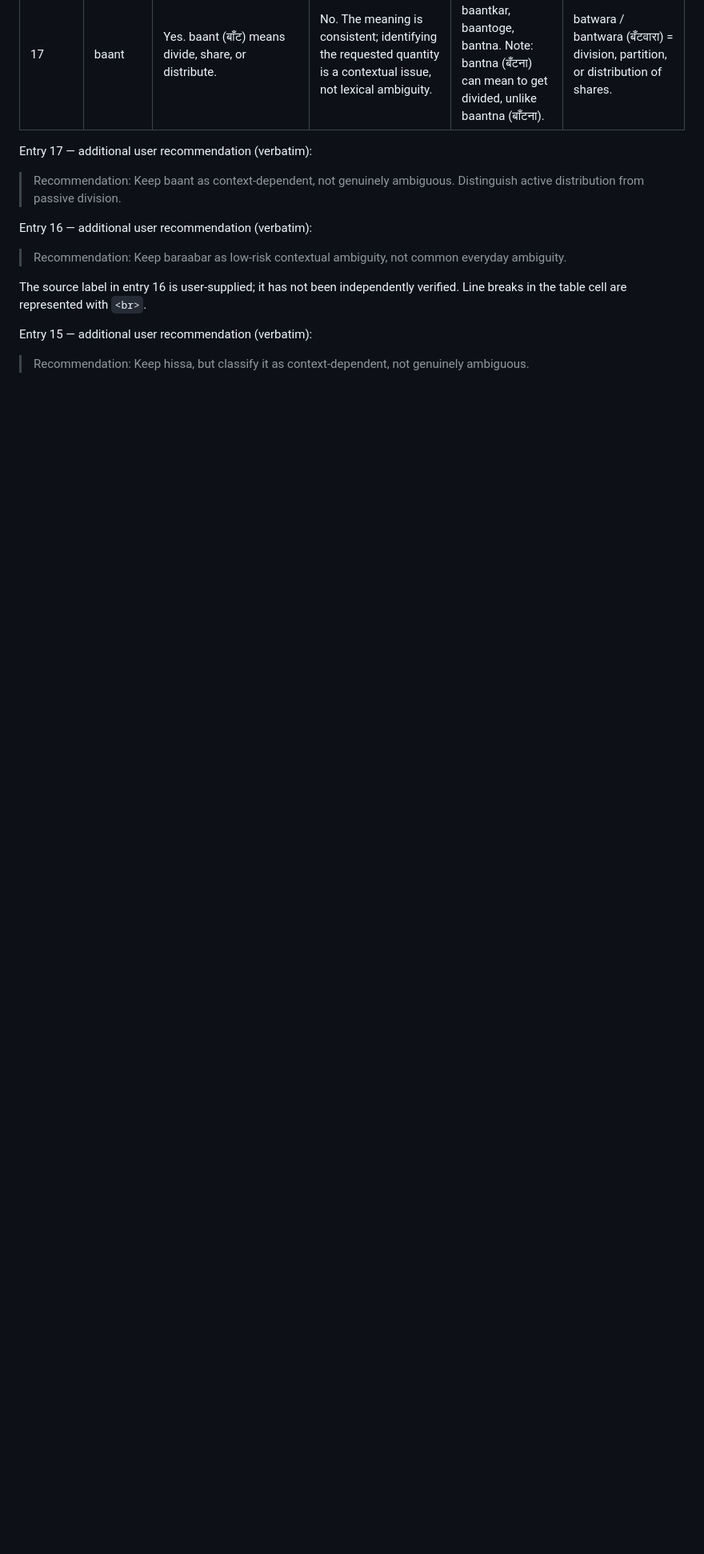
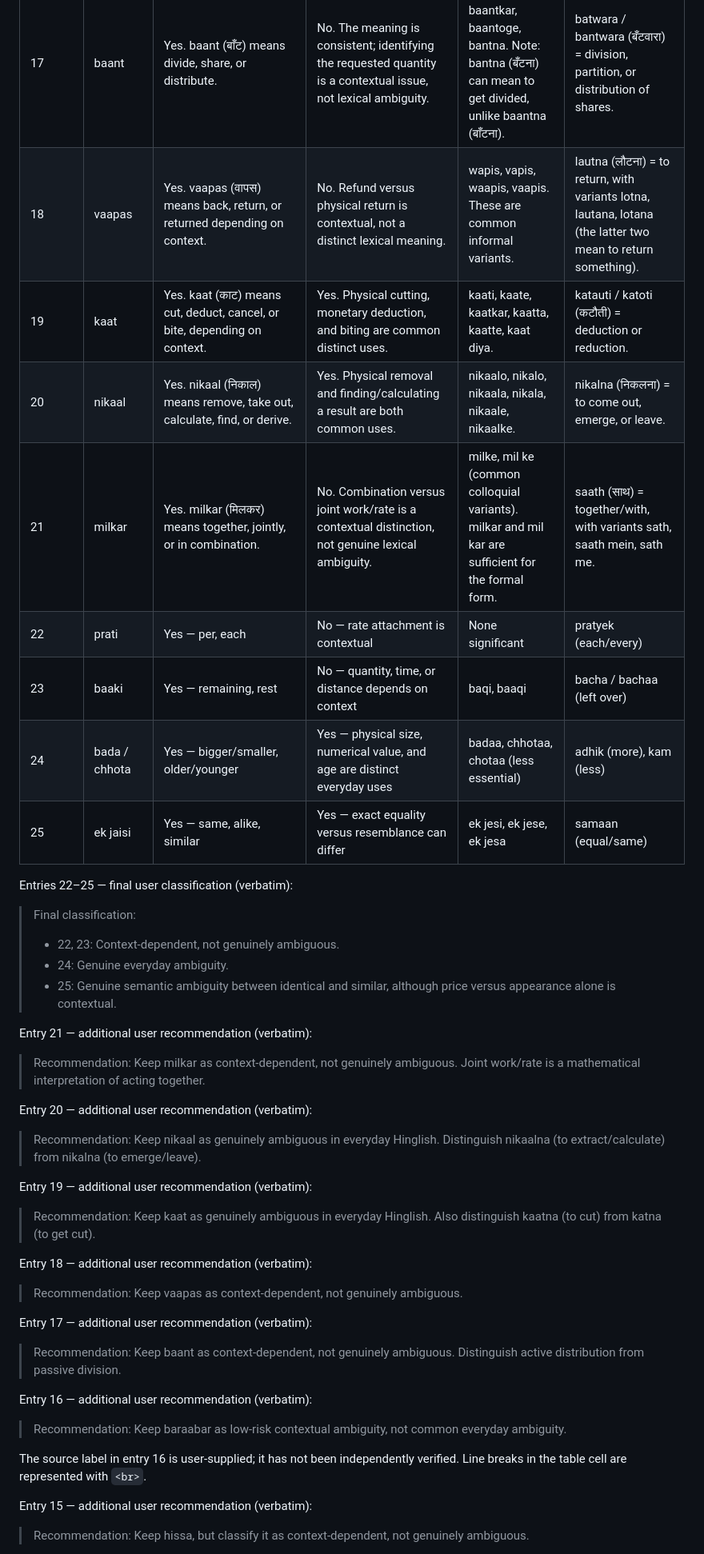
Before and after one commit to Divyansh1128/Hinglish, a Markdown page: research/lexicon_confirmation_user_2026-10-15.md, the part around one of its changes. Shown at 80% size. Rendered like a GitHub page; blank space fills up the shorter version.

Commit message:
Complete lexicon review: 24/25 entries endorsed by bilingual team member

```diff
--- a/research/lexicon_confirmation_user_2026-10-15.md
+++ b/research/lexicon_confirmation_user_2026-10-15.md
@@ -27,6 +27,37 @@ The source meanings, ambiguity notes and spellings are proposals. This document
 | 15 | hissa | Yes. hissa (हिस्सा) means part, share, or portion. | No. The meaning is consistent; identifying the whole is a contextual reference issue, not lexical ambiguity. | hissaa, hissay (informal). Existing variants are sufficient. | baantna (बाँटना) = to divide/distribute, with variants bantna, baatna. |
 | 16 | baraabar | Yes. baraabar (बराबर) means equal, equally, exactly, and sometimes continuously/regularly.<br><br>हिन्दवी<br>+1 | No. Equality is the dominant meaning; continuous occurrence is uncommon in casual Hinglish. | brabar, barabr (informal). barabar is the preferred canonical spelling. | barabari (बराबरी) = equality, with variant baraabari. |
 | 17 | baant | Yes. baant (बाँट) means divide, share, or distribute. | No. The meaning is consistent; identifying the requested quantity is a contextual issue, not lexical ambiguity. | baantne, baantkar, baantoge, bantna. Note: bantna (बँटना) can mean to get divided, unlike baantna (बाँटना). | batwara / bantwara (बँटवारा) = division, partition, or distribution of shares. |
+| 18 | vaapas | Yes. vaapas (वापस) means back, return, or returned depending on context. | No. Refund versus physical return is contextual, not a distinct lexical meaning. | wapis, vapis, waapis, vaapis. These are common informal variants. | lautna (लौटना) = to return, with variants lotna, lautana, lotana (the latter two mean to return something). |
+| 19 | kaat | Yes. kaat (काट) means cut, deduct, cancel, or bite, depending on context. | Yes. Physical cutting, monetary deduction, and biting are common distinct uses. | kaati, kaate, kaatkar, kaatta, kaatte, kaat diya. | katauti / katoti (कटौती) = deduction or reduction. |
+| 20 | nikaal | Yes. nikaal (निकाल) means remove, take out, calculate, find, or derive. | Yes. Physical removal and finding/calculating a result are both common uses. | nikaalo, nikalo, nikaala, nikala, nikaale, nikaalke. | nikalna (निकलना) = to come out, emerge, or leave. |
+| 21 | milkar | Yes. milkar (मिलकर) means together, jointly, or in combination. | No. Combination versus joint work/rate is a contextual distinction, not genuine lexical ambiguity. | milke, mil ke (common colloquial variants). milkar and mil kar are sufficient for the formal form. | saath (साथ) = together/with, with variants sath, saath mein, sath me. |
+| 22 | prati | Yes — per, each | No — rate attachment is contextual | None significant | pratyek (each/every) |
+| 23 | baaki | Yes — remaining, rest | No — quantity, time, or distance depends on context | baqi, baaqi | bacha / bachaa (left over) |
+| 24 | bada / chhota | Yes — bigger/smaller, older/younger | Yes — physical size, numerical value, and age are distinct everyday uses | badaa, chhotaa, chotaa (less essential) | adhik (more), kam (less) |
+| 25 | ek jaisi | Yes — same, alike, similar | Yes — exact equality versus resemblance can differ | ek jesi, ek jese, ek jesa | samaan (equal/same) |
+
+Entries 22–25 — final user classification (verbatim):
+
+> Final classification:
+> - 22, 23: Context-dependent, not genuinely ambiguous.
+> - 24: Genuine everyday ambiguity.
+> - 25: Genuine semantic ambiguity between identical and similar, although price versus appearance alone is contextual.
+
+Entry 21 — additional user recommendation (verbatim):
+
+> Recommendation: Keep milkar as context-dependent, not genuinely ambiguous. Joint work/rate is a mathematical interpretation of acting together.
+
+Entry 20 — additional user recommendation (verbatim):
+
+> Recommendation: Keep nikaal as genuinely ambiguous in everyday Hinglish. Distinguish nikaalna (to extract/calculate) from nikalna (to emerge/leave).
+
+Entry 19 — additional user recommendation (verbatim):
+
+> Recommendation: Keep kaat as genuinely ambiguous in everyday Hinglish. Also distinguish kaatna (to cut) from katna (to get cut).
+
+Entry 18 — additional user recommendation (verbatim):
+
+> Recommendation: Keep vaapas as context-dependent, not genuinely ambiguous.
 
 Entry 17 — additional user recommendation (verbatim):
 
```
Also changed, not shown: other parts of research/lexicon_confirmation_user_2026-10-15.md (+25 -3 lines), docs/TEAM_BOARD.md (+1 -1 lines).
